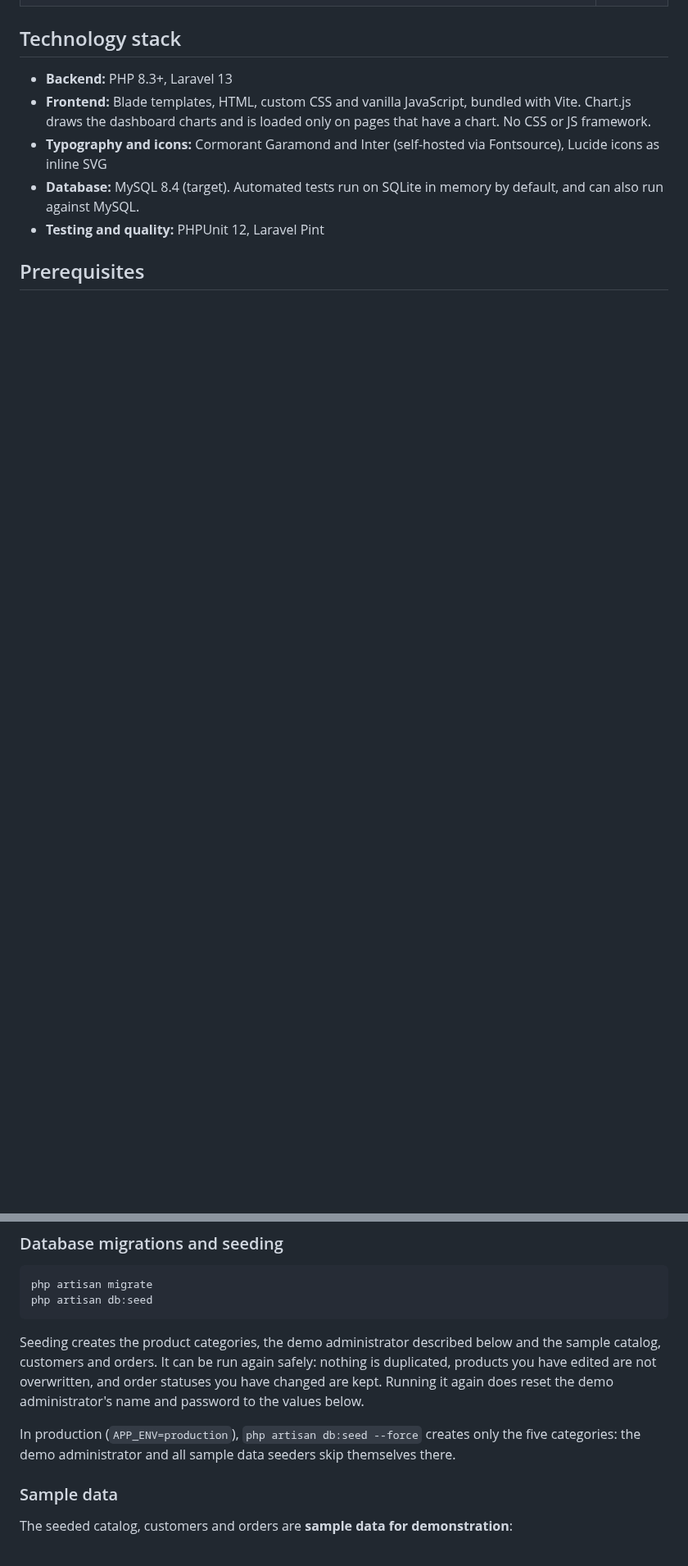
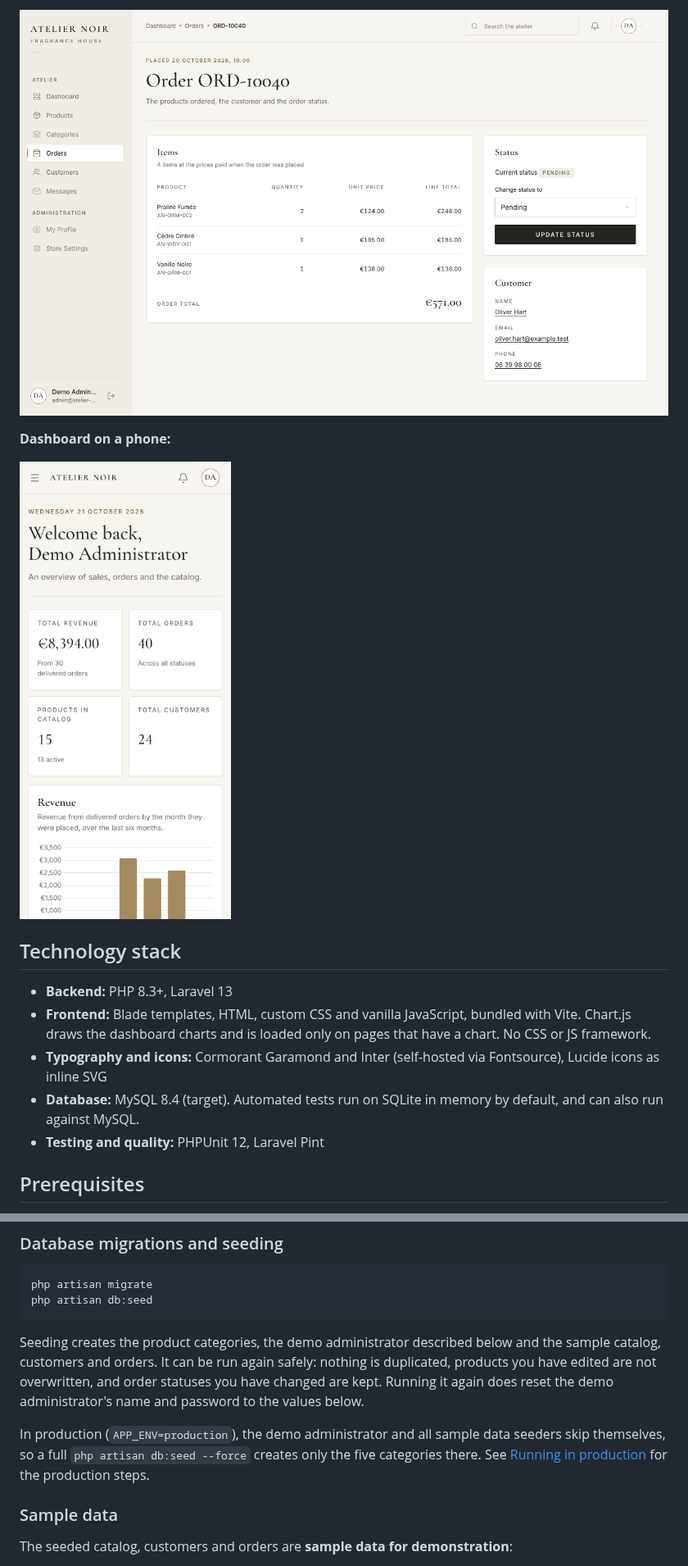
Before and after one commit to lhastil/ATELIER-NOIR-luxury-perfume-dashboard-, a Markdown page: README.md, 2 parts joined by grey strips. Shown at 82% size. Rendered like a GitHub page; pictures changed too: docs/screenshots/dashboard-mobile.png (added), docs/screenshots/order-details.png (added); blank space fills up the shorter version.

```diff
--- a/README.md
+++ b/README.md
@@ -19,3 +34,8 @@ An admin panel for managing a luxury perfume store: product catalog, categories,
+![Order details with items, line totals, the order total, a status form and customer contact details](docs/screenshots/order-details.png)
+
+**Dashboard on a phone:**
+
+<img src="docs/screenshots/dashboard-mobile.png" alt="Dashboard on a phone, with the key figures in two columns above the revenue chart" width="320">
 
 ## Technology stack
 
@@ -90,7 +110,7 @@ php artisan db:seed
 
 Seeding creates the product categories, the demo administrator described below and the sample catalog, customers and orders. It can be run again safely: nothing is duplicated, products you have edited are not overwritten, and order statuses you have changed are kept. Running it again does reset the demo administrator's name and password to the values below.
 
-In production (`APP_ENV=production`), `php artisan db:seed --force` creates only the five categories: the demo administrator and all sample data seeders skip themselves there.
+In production (`APP_ENV=production`), the demo administrator and all sample data seeders skip themselves, so a full `php artisan db:seed --force` creates only the five categories there. See [Running in production](#running-in-production) for the production steps.
 
 ### Sample data
 
```
Also changed, not shown: other parts of README.md (+73 -2 lines), docs/screenshots/dashboard-desktop.png (added), docs/screenshots/products.png (added), 2 other files.
